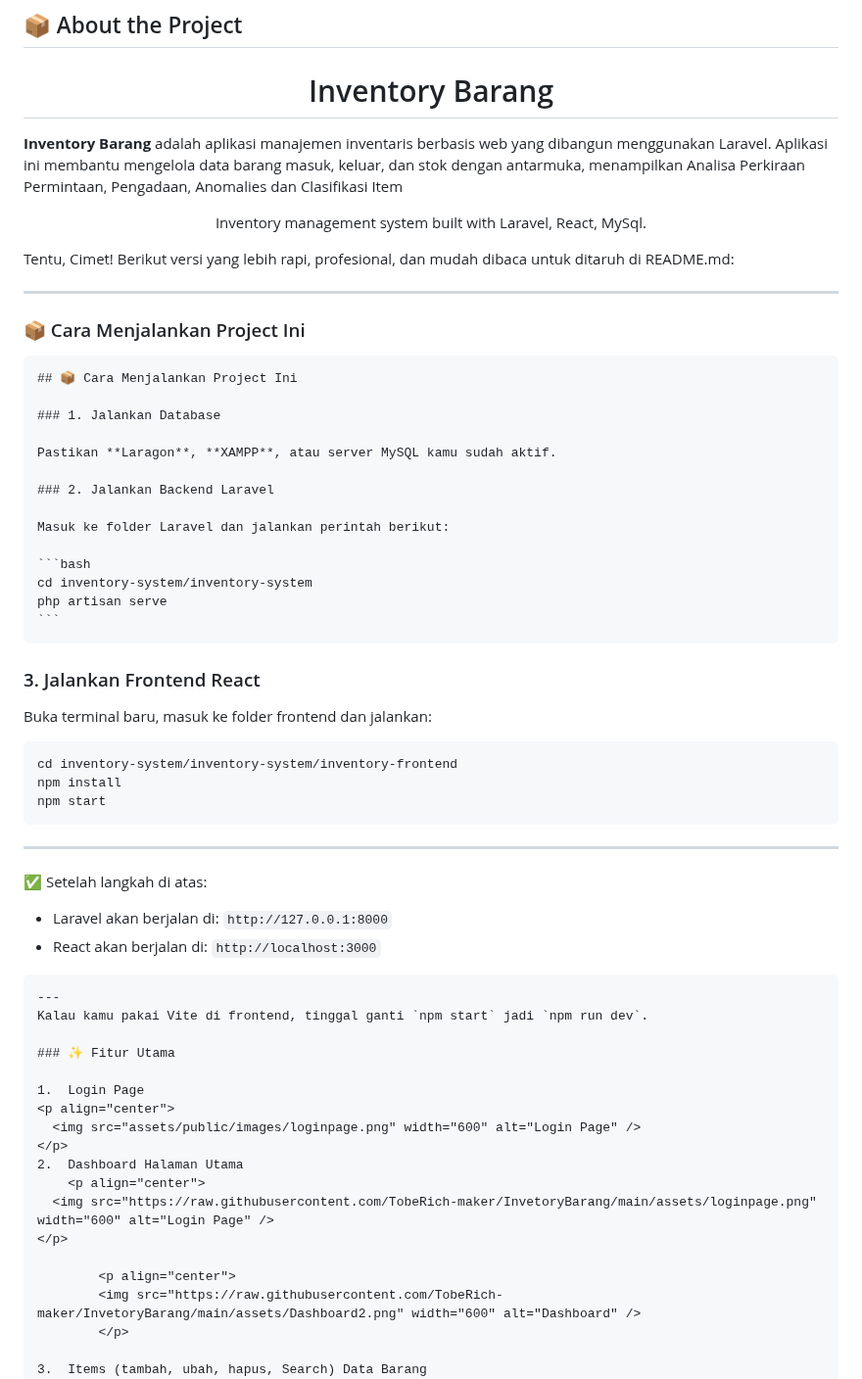
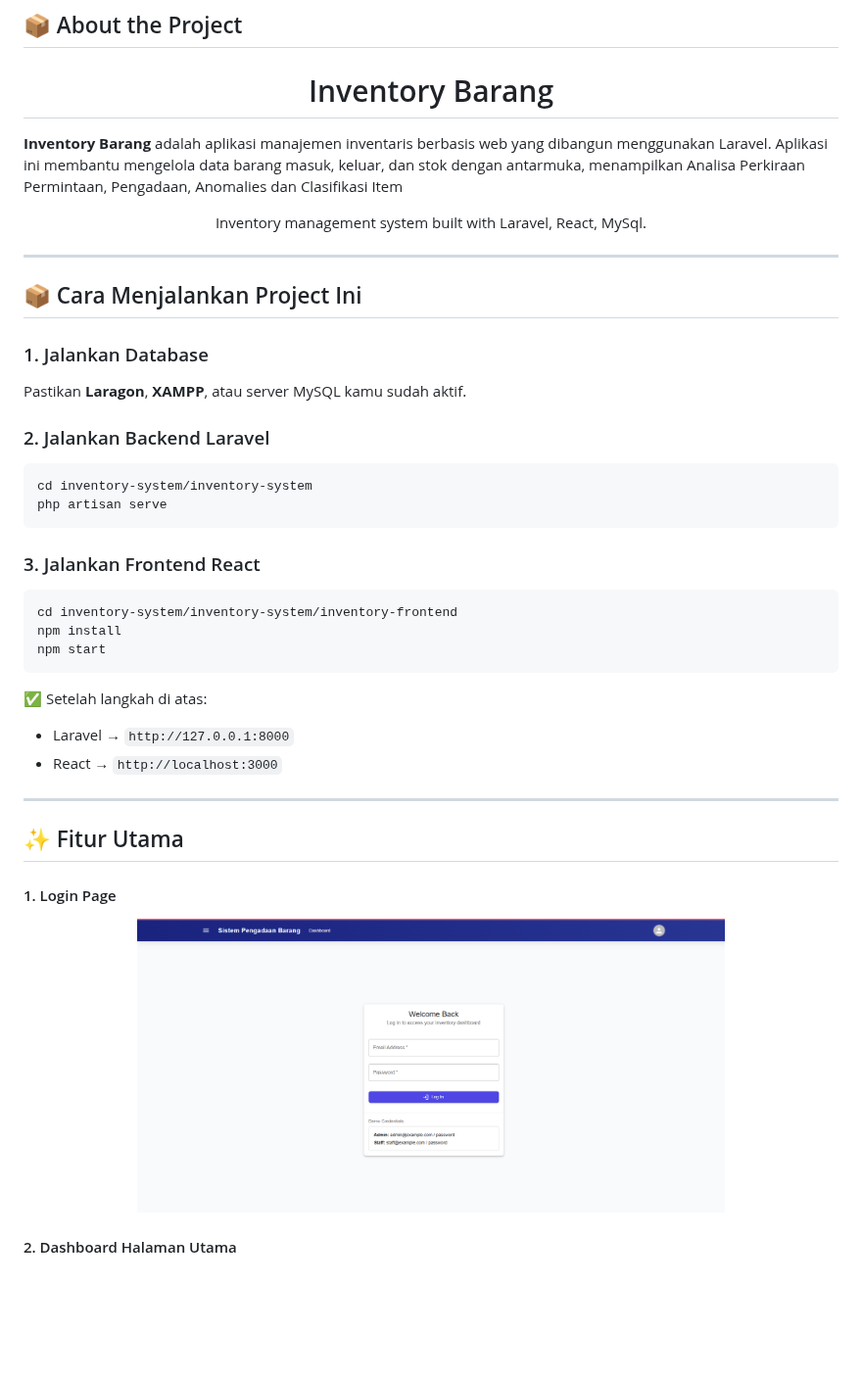
Before and after one commit to TobeRich-maker/InvetoryBarang, a Markdown page: README.md, the part around one of its changes. Shown at 98% size. Drawn GitHub-style; blank space fills up the shorter version.

`````diff
--- a/README.md
+++ b/README.md
@@ -6,13 +6,8 @@
 
 <p align="center">Inventory management system built with Laravel, React, MySql.</p>
 
-Tentu, Cimet! Berikut versi yang lebih rapi, profesional, dan mudah dibaca untuk ditaruh di README.md:
-
 ---
 
-### 📦 Cara Menjalankan Project Ini
-
-````markdown
 ## 📦 Cara Menjalankan Project Ini
 
 ### 1. Jalankan Database
@@ -21,17 +16,12 @@ Pastikan **Laragon**, **XAMPP**, atau server MySQL kamu sudah aktif.
 
 ### 2. Jalankan Backend Laravel
 
-Masuk ke folder Laravel dan jalankan perintah berikut:
-
 ```bash
 cd inventory-system/inventory-system
 php artisan serve
 ```
-````
 
 ### 3. Jalankan Frontend React
-
-Buka terminal baru, masuk ke folder frontend dan jalankan:
 
 ```bash
 cd inventory-system/inventory-system/inventory-frontend
@@ -39,31 +29,21 @@ npm install
 npm start
 ```
 
+✅ Setelah langkah di atas:
+
+-   Laravel → `http://127.0.0.1:8000`
+-   React → `http://localhost:3000`
+
 ---
 
-✅ Setelah langkah di atas:
+## ✨ Fitur Utama
 
--   Laravel akan berjalan di: `http://127.0.0.1:8000`
--   React akan berjalan di: `http://localhost:3000`
+#### 1. Login Page
 
-```
----
-Kalau kamu pakai Vite di frontend, tinggal ganti `npm start` jadi `npm run dev`.
-
-### ✨ Fitur Utama
-
-1.  Login Page
 <p align="center">
-  <img src="assets/public/images/loginpage.png" width="600" alt="Login Page" />
-</p>
-2.  Dashboard Halaman Utama
-    <p align="center">
-  <img src="https://raw.githubusercontent.com/TobeRich-maker/InvetoryBarang/main/assets/loginpage.png" width="600" alt="Login Page" />
+  <img src="https://raw.githubusercontent.com/TobeRich-maker/InvetoryBarang/main/assets/images/loginpage.png" width="600" alt="Login Page" />
 </p>
 
-        <p align="center">
-        <img src="https://raw.githubusercontent.com/TobeRich-maker/InvetoryBarang/main/assets/Dashboard2.png" width="600" alt="Dashboard" />
-        </p>
+#### 2. Dashboard Halaman Utama
 
-3.  Items (tambah, ubah, hapus, Search) Data Barang
 <p align="center">
`````
Also changed, not shown: other parts of README.md (+48 -47 lines).
